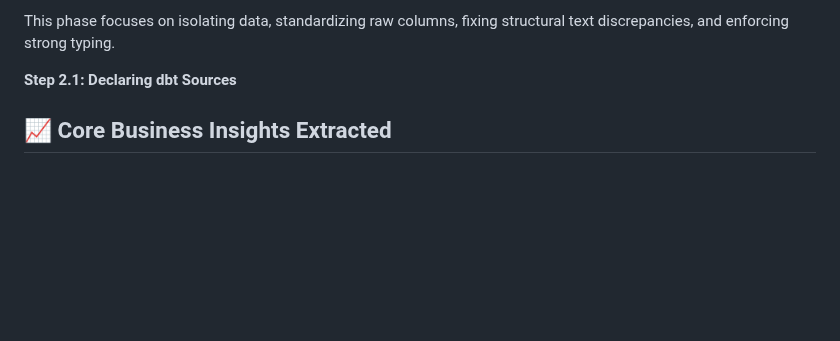
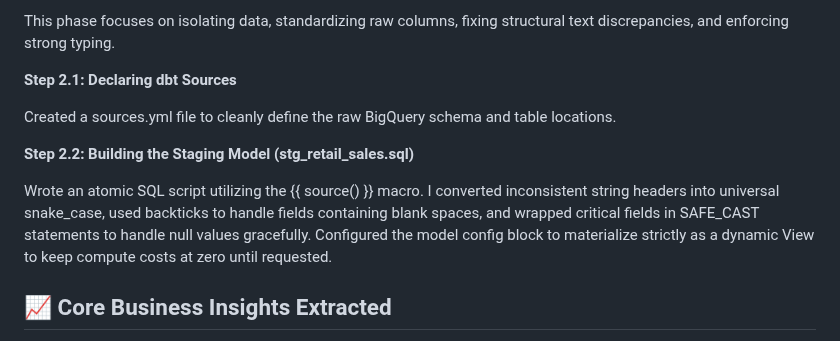
Before and after one commit to Xhavide/retail-dbt-bigquery-pipeline, a Markdown page: README.md, the part around the change. GitHub-like rendering; blank space fills up the shorter version.

Commit message:
Update README with dbt sources and staging model details
Added sections on declaring dbt sources and building the staging model, detailing the process and configurations used.

```diff
--- a/README.md
+++ b/README.md
@@ -66,6 +66,14 @@ This phase focuses on isolating data, standardizing raw columns, fixing structur
 
 **Step 2.1: Declaring dbt Sources**
 
+Created a sources.yml file to cleanly define the raw BigQuery schema and table locations.
+
+
+**Step 2.2: Building the Staging Model (stg_retail_sales.sql)**
+
+Wrote an atomic SQL script utilizing the {{ source() }} macro. I converted inconsistent string headers into universal snake_case, used backticks to handle fields containing blank spaces, and wrapped critical fields in SAFE_CAST statements to handle null values gracefully. Configured the model config block to materialize strictly as a dynamic View to keep compute costs at zero until requested.
+
+
 
 
 
```
